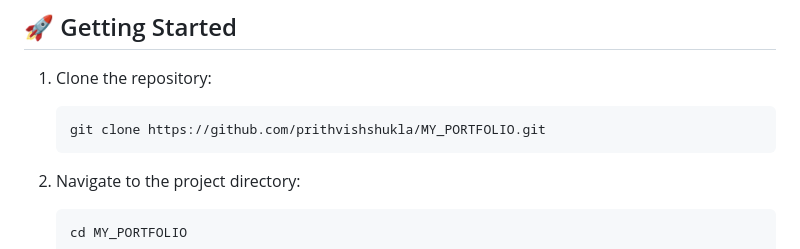
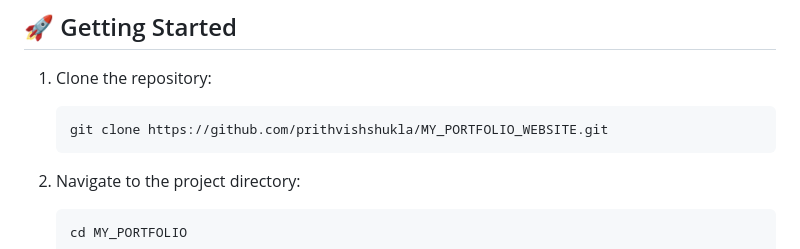
Before and after one commit to prithvishshukla/MY_PORTFOLIO_WEBSITE, a Markdown page: readme.md, the part around the change. Drawn GitHub-style.

````diff
--- a/readme.md
+++ b/readme.md
@@ -83,7 +83,7 @@ MY_PORTFOLIO/
 
 1. Clone the repository:
    ```bash
-   git clone https://github.com/prithvishshukla/MY_PORTFOLIO.git
+   git clone https://github.com/prithvishshukla/MY_PORTFOLIO_WEBSITE.git
    ```
 
 2. Navigate to the project directory:
````
